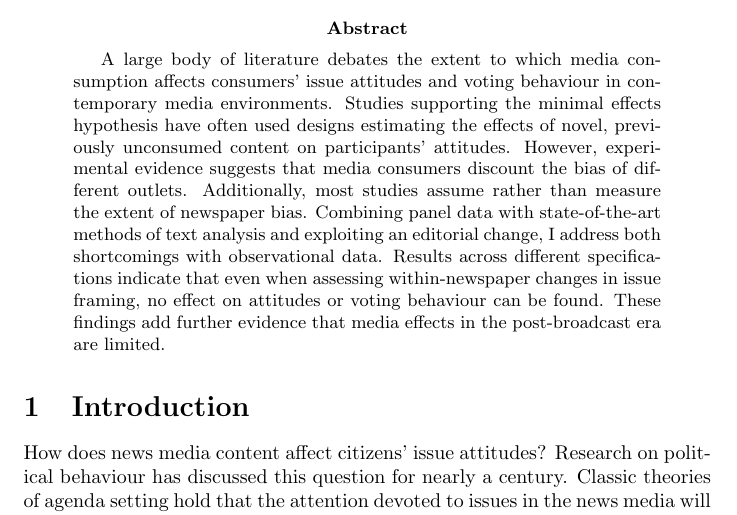
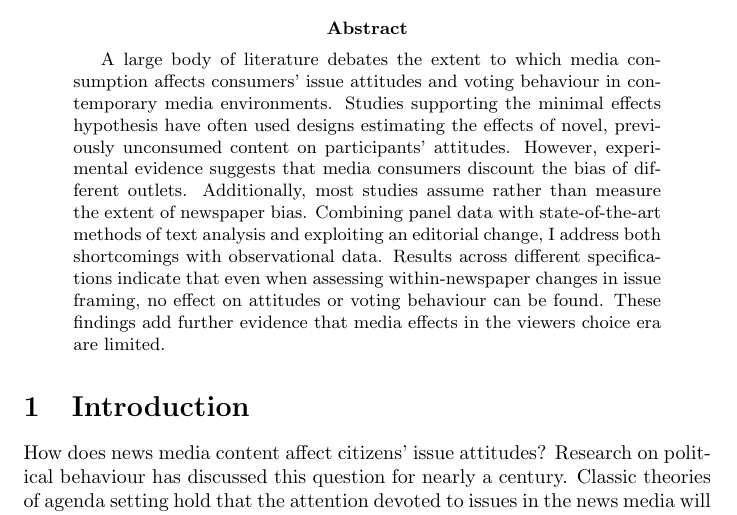
Before and after one commit to nicolaiberk/bild, a LaTeX paper (paper/main.tex): part of page 1 of 19, cut so that both start at the same text. Compiled offline with pdfLaTeX.

Commit message:
Update abstract

```diff
--- a/paper/main.tex
+++ b/paper/main.tex
@@ -40,7 +40,7 @@ citestyle=authoryear
 \medskip
 
 \begin{abstract}
-    A large body of literature debates the extent to which media consumption affects consumers' issue attitudes and voting behaviour in contemporary media environments. Studies supporting the minimal effects hypothesis have often used designs estimating the effects of novel, previously unconsumed content on participants' attitudes. However, experimental evidence suggests that media consumers discount the bias of different outlets. Additionally, most studies assume rather than measure the extent of newspaper bias. Combining panel data with state-of-the-art methods of text analysis and exploiting an editorial change, I address both shortcomings with observational data. Results across different specifications indicate that even when assessing within-newspaper changes in issue framing, no effect on attitudes or voting behaviour can be found. These findings add further evidence that media effects in the post-broadcast era are limited.
+    A large body of literature debates the extent to which media consumption affects consumers' issue attitudes and voting behaviour in contemporary media environments. Studies supporting the minimal effects hypothesis have often used designs estimating the effects of novel, previously unconsumed content on participants' attitudes. However, experimental evidence suggests that media consumers discount the bias of different outlets. Additionally, most studies assume rather than measure the extent of newspaper bias. Combining panel data with state-of-the-art methods of text analysis and exploiting an editorial change, I address both shortcomings with observational data. Results across different specifications indicate that even when assessing within-newspaper changes in issue framing, no effect on attitudes or voting behaviour can be found. These findings add further evidence that media effects in the viewers choice era are limited.
 \end{abstract}
 
 
```
